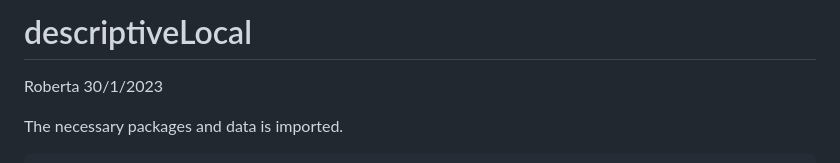
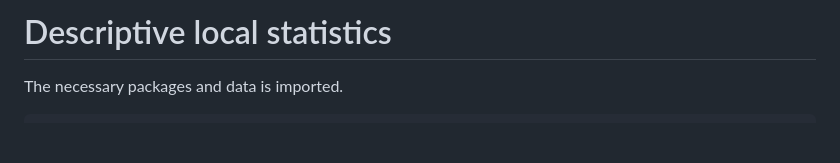
Before and after one commit to rorosonoio/Geospatial-analysis-of-Milan-rents, a Markdown page: Descriptive spatial statistics/descriptiveLocal.md, the part around the change. GitHub-like rendering; blank space fills up the shorter version.

```diff
--- a/Descriptive spatial statistics/descriptiveLocal.md
+++ b/Descriptive spatial statistics/descriptiveLocal.md
@@ -1,7 +1,4 @@
-descriptiveLocal
-================
-Roberta
-30/1/2023
+# Descriptive local statistics
 
 The necessary packages and data is imported.
 
```
